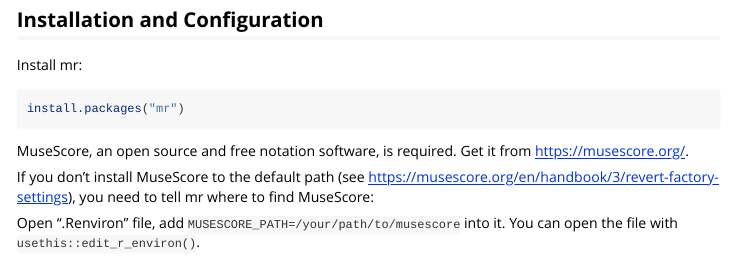
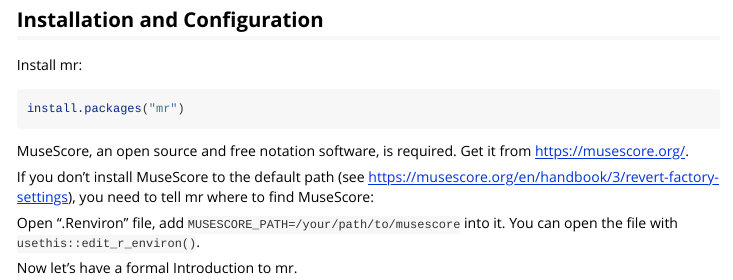
Before and after one commit to flujoo/gm, an R Markdown document (vignettes/mr.Rmd): the page in a window 1100 px wide, from 1600 px down. Rendered offline with R 4.5, knitr and Pandoc, with nearby package versions; some code elsewhere in the file could not run offline; common packages that the code uses without loading them are loaded.

Commit message:
Update mr.Rmd

```diff
--- a/vignettes/mr.Rmd
+++ b/vignettes/mr.Rmd
@@ -107,3 +107,5 @@
 
 Open ".Renviron" file, add `MUSESCORE_PATH=/your/path/to/musescore` into
 it. You can open the file with `usethis::edit_r_environ()`.
+
+Now let's have a formal Introduction to mr.
```
